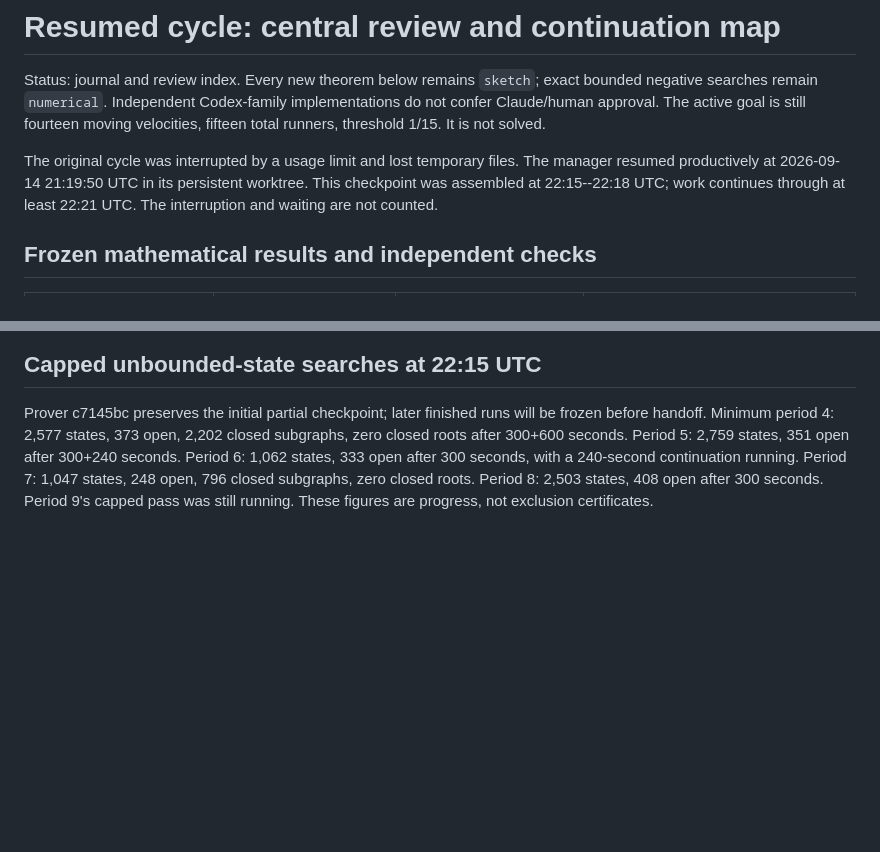
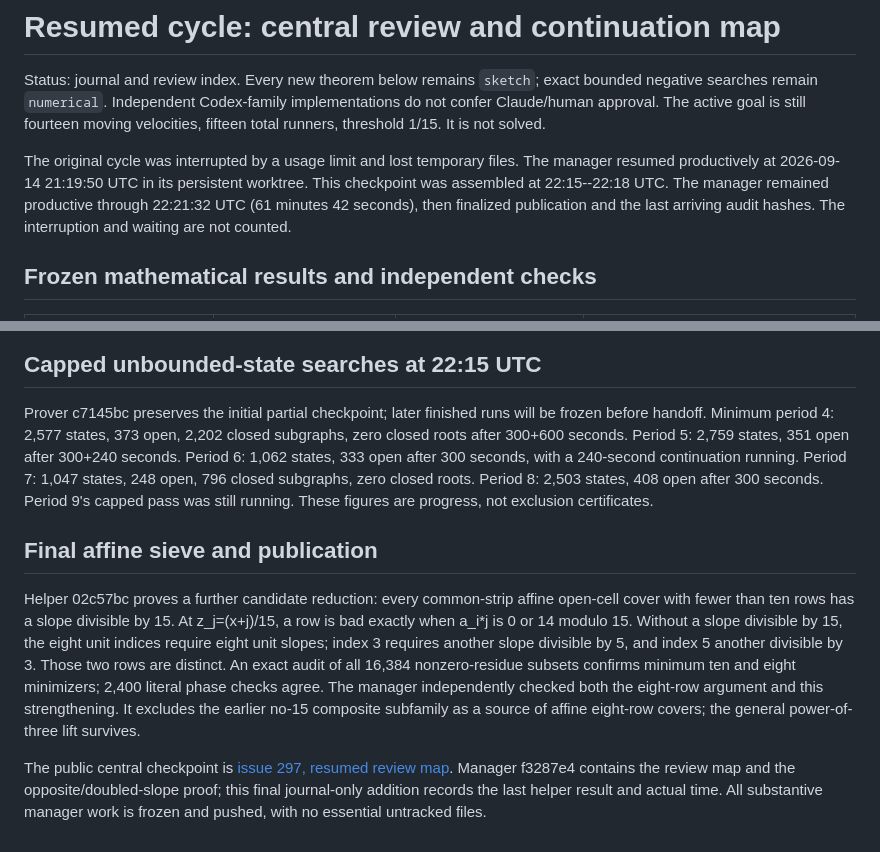
Before and after one commit to SzymonPawlus/clanker-solving-riemman-hypothesis-inator, a Markdown page: notebook/codex/2026-09-14-lonely-runner-resumed-review-map.md, 2 parts joined by grey strips. GitHub-like rendering; blank space fills up the shorter version.

Commit message:
Finalize cycle timing and compulsory affine slope checkpoint

```diff
--- a/notebook/codex/2026-09-14-lonely-runner-resumed-review-map.md
+++ b/notebook/codex/2026-09-14-lonely-runner-resumed-review-map.md
@@ -7,8 +7,10 @@ fourteen moving velocities, fifteen total runners, threshold 1/15. It is not sol
 
 The original cycle was interrupted by a usage limit and lost temporary files.
 The manager resumed productively at 2026-09-14 21:19:50 UTC in its persistent
-worktree. This checkpoint was assembled at 22:15--22:18 UTC; work continues
-through at least 22:21 UTC. The interruption and waiting are not counted.
+worktree. This checkpoint was assembled at 22:15--22:18 UTC. The manager remained
+productive through 22:21:32 UTC (61 minutes 42 seconds), then finalized
+publication and the last arriving audit hashes. The interruption and waiting
+are not counted.
 
 ## Frozen mathematical results and independent checks
 
@@ -96,3 +98,23 @@ after 300 seconds, with a 240-second continuation running. Period 7:
 1,047 states, 248 open, 796 closed subgraphs, zero closed roots. Period 8:
 2,503 states, 408 open after 300 seconds. Period 9's capped pass was still
 running. These figures are progress, not exclusion certificates.
+
+## Final affine sieve and publication
+
+Helper 02c57bc proves a further candidate reduction: every common-strip affine
+open-cell cover with fewer than ten rows has a slope divisible by 15. At
+z_j=(x+j)/15, a row is bad exactly when a_i*j is 0 or 14 modulo 15. Without
+a slope divisible by 15, the eight unit indices require eight unit slopes;
+index 3 requires another slope divisible by 5, and index 5 another divisible
+by 3. Those two rows are distinct. An exact audit of all 16,384 nonzero-residue
+subsets confirms minimum ten and eight minimizers; 2,400 literal phase checks
+agree. The manager independently checked both the eight-row argument and
+this strengthening. It excludes the earlier no-15 composite subfamily as a
+source of affine eight-row covers; the general power-of-three lift survives.
+
+The public central checkpoint is
+[issue 297, resumed review map](https://github.com/SzymonPawlus/clanker-solving-riemman-hypothesis-inator/issues/297#issuecomment-5671610589).
+Manager f3287e4 contains the review map and the opposite/doubled-slope proof;
+this final journal-only addition records the last helper result and actual
+time. All substantive manager work is frozen and pushed, with no essential
+untracked files.
```
